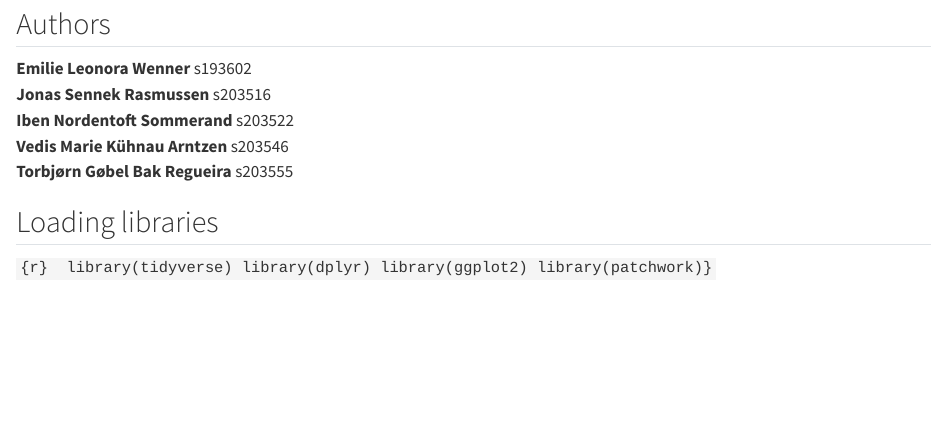
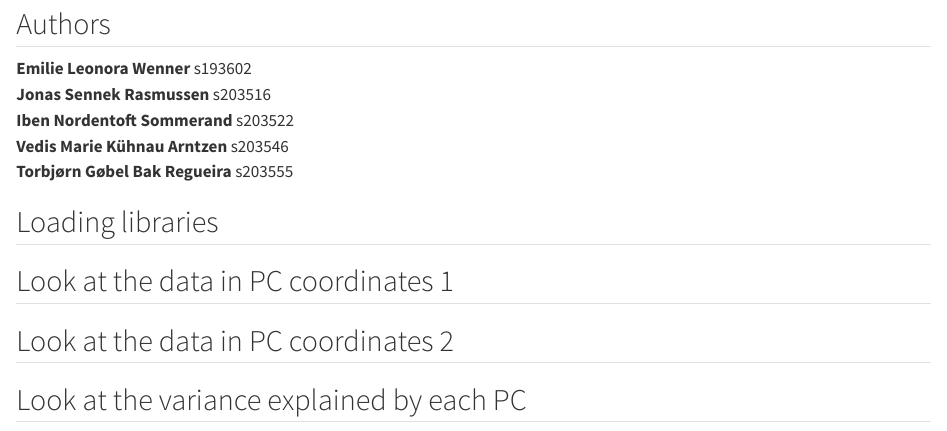
Before and after one commit to rforbiodatascience24/group28, a Quarto document (group_assignment_7.qmd): the page in a window 1100 px wide, from 80 px down. Rendered offline with R 4.5, knitr and Pandoc in place of Quarto, with nearby package versions.

Commit message:
Creating the headings

````diff
--- a/group_assignment_7.qmd
+++ b/group_assignment_7.qmd
@@ -14,5 +14,15 @@ editor: visual
 
 ## Loading libraries
 
-```{r}  library(tidyverse) library(dplyr) library(ggplot2) library(patchwork)}
+```{r}
+#| label: "loading_libraries"
+
+
+
 ```
+
+## Look at the data in PC coordinates 1
+
+## Look at the data in PC coordinates 2
+
+## Look at the variance explained by each PC
````
